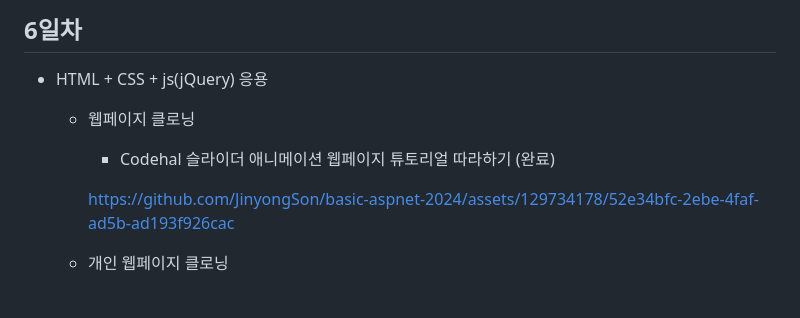
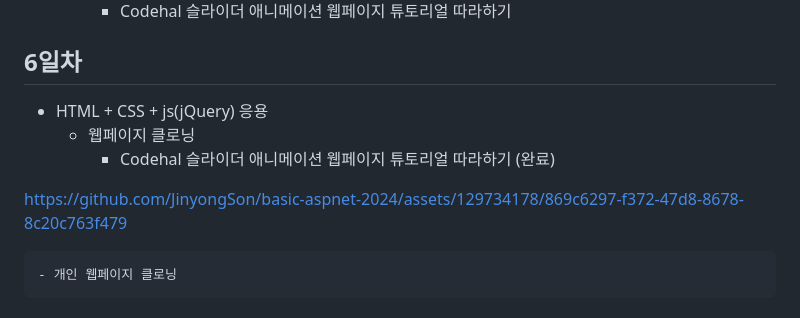
Before and after one commit to JinyongSon/basic-aspnet-2024, a Markdown page: README.md, the part around the change. Drawn GitHub-style.

```diff
--- a/README.md
+++ b/README.md
@@ -203,6 +203,6 @@ IoT 개발자과정 ASP.NET 리포지토리
     - 웹페이지 클로닝
         - Codehal 슬라이더 애니메이션 웹페이지 튜토리얼 따라하기 (완료)
 
-        https://github.com/JinyongSon/basic-aspnet-2024/assets/129734178/52e34bfc-2ebe-4faf-ad5b-ad193f926cac
+https://github.com/JinyongSon/basic-aspnet-2024/assets/129734178/869c6297-f372-47d8-8678-8c20c763f479
 
     - 개인 웹페이지 클로닝
```
